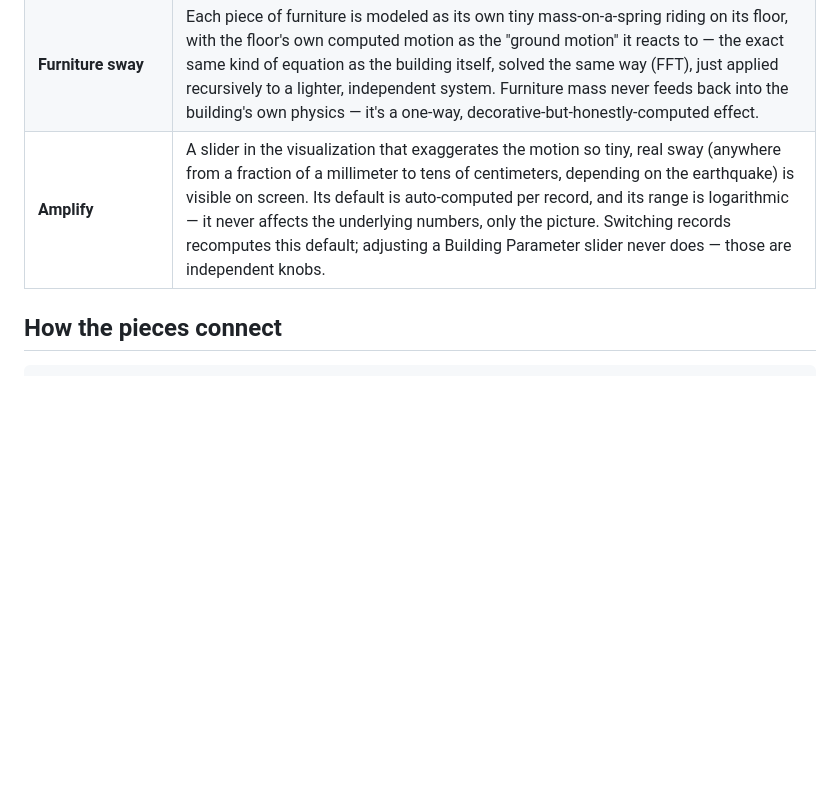
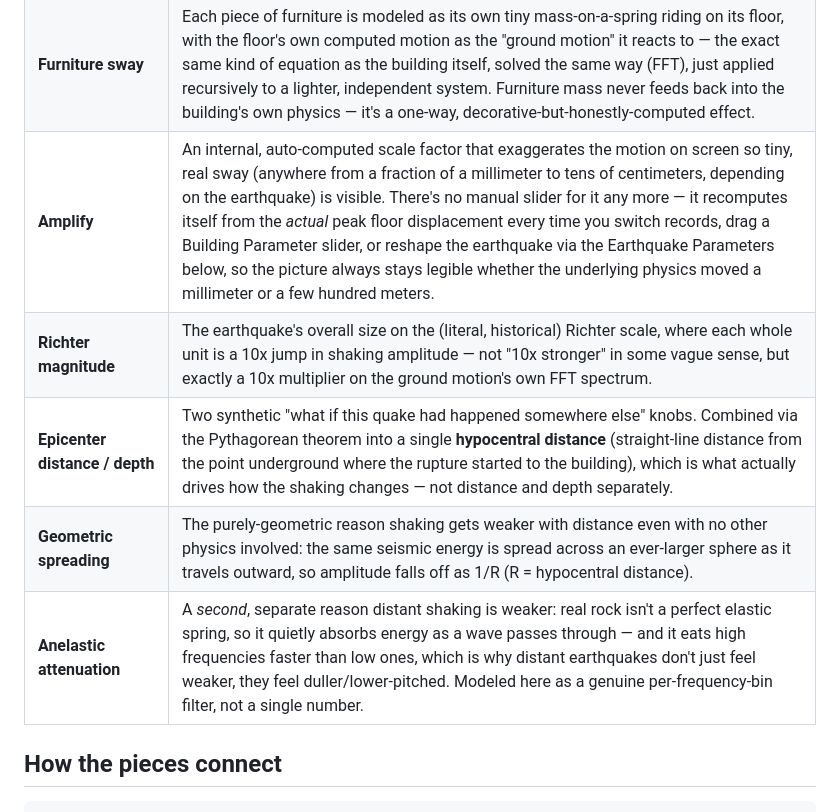
Before and after one commit to nekrei/Seismic-Sim, a Markdown page: README.md, the part around one of its changes. GitHub-like rendering; blank space fills up the shorter version.

```diff
--- a/README.md
+++ b/README.md
@@ -61,7 +61,11 @@ The math PDF explains all of these properly, with pictures.
 | **Spectrum** | The output of an FFT, drawn as a picture: frequency along the bottom, "how much of the signal is at that frequency" up the side. A tall spike at 1 Hz means the signal contains a lot of once-per-second wobble. |
 | **Transfer function** | A building's "answer sheet" for every possible frequency of shaking: for each one, how much does the roof move? It peaks at the building's natural sway frequencies (that's resonance) and is small everywhere else. It depends only on the building, never on the earthquake. |
 | **Furniture sway** | Each piece of furniture is modeled as its own tiny mass-on-a-spring riding on its floor, with the floor's own computed motion as the "ground motion" it reacts to — the exact same kind of equation as the building itself, solved the same way (FFT), just applied recursively to a lighter, independent system. Furniture mass never feeds back into the building's own physics — it's a one-way, decorative-but-honestly-computed effect. |
-| **Amplify** | A slider in the visualization that exaggerates the motion so tiny, real sway (anywhere from a fraction of a millimeter to tens of centimeters, depending on the earthquake) is visible on screen. Its default is auto-computed per record, and its range is logarithmic — it never affects the underlying numbers, only the picture. Switching records recomputes this default; adjusting a Building Parameter slider never does — those are independent knobs. |
+| **Amplify** | An internal, auto-computed scale factor that exaggerates the motion on screen so tiny, real sway (anywhere from a fraction of a millimeter to tens of centimeters, depending on the earthquake) is visible. There's no manual slider for it any more — it recomputes itself from the *actual* peak floor displacement every time you switch records, drag a Building Parameter slider, or reshape the earthquake via the Earthquake Parameters below, so the picture always stays legible whether the underlying physics moved a millimeter or a few hundred meters. |
+| **Richter magnitude** | The earthquake's overall size on the (literal, historical) Richter scale, where each whole unit is a 10x jump in shaking amplitude — not "10x stronger" in some vague sense, but exactly a 10x multiplier on the ground motion's own FFT spectrum. |
+| **Epicenter distance / depth** | Two synthetic "what if this quake had happened somewhere else" knobs. Combined via the Pythagorean theorem into a single **hypocentral distance** (straight-line distance from the point underground where the rupture started to the building), which is what actually drives how the shaking changes — not distance and depth separately. |
+| **Geometric spreading** | The purely-geometric reason shaking gets weaker with distance even with no other physics involved: the same seismic energy is spread across an ever-larger sphere as it travels outward, so amplitude falls off as 1/R (R = hypocentral distance). |
+| **Anelastic attenuation** | A *second*, separate reason distant shaking is weaker: real rock isn't a perfect elastic spring, so it quietly absorbs energy as a wave passes through — and it eats high frequencies faster than low ones, which is why distant earthquakes don't just feel weaker, they feel duller/lower-pitched. Modeled here as a genuine per-frequency-bin filter, not a single number. |
 
 ## How the pieces connect
 
```
Also changed, not shown: other parts of README.md (+48 -5 lines).
